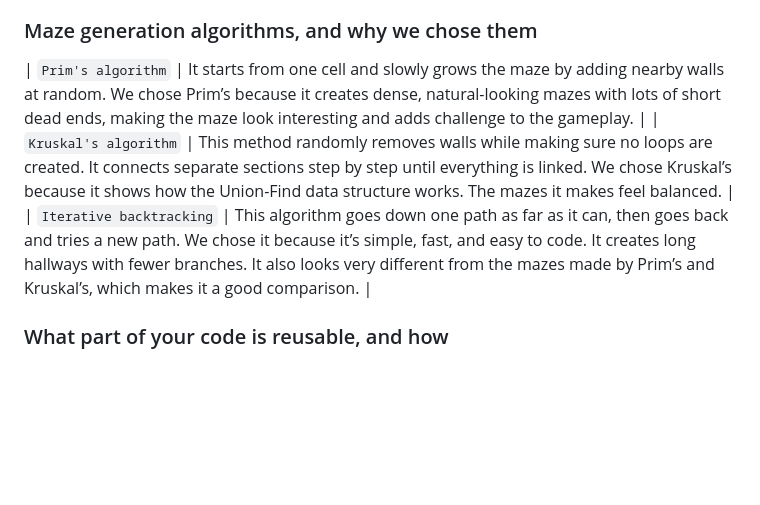
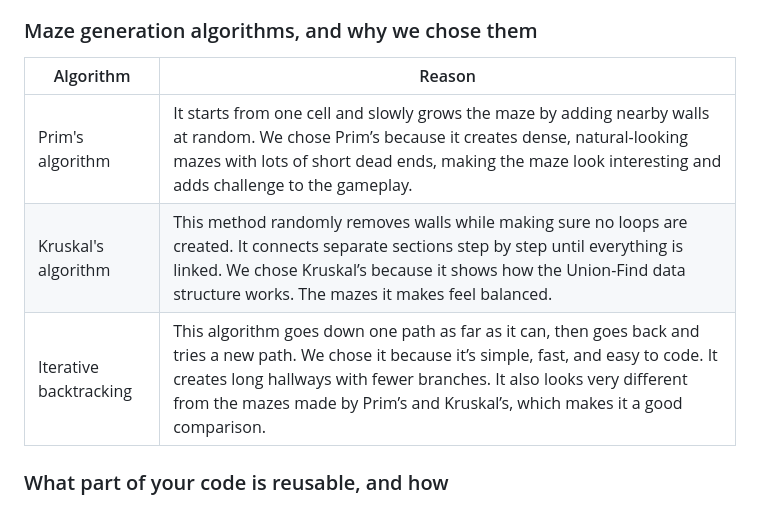
Before and after one commit to karlacwm/42, a Markdown page: README.md, the part around the change. Rendered like a GitHub page; blank space fills up the shorter version.

Commit message:
readme preview

```diff
--- a/README.md
+++ b/README.md
@@ -31,9 +31,11 @@ From each maze generation, there will be a user-interactive menu for the user to
 In our project, we decided on three algorithm on maze generation, which are the Prim's, the Kruskal's, and the iterative backtracking. These three generators generate mazes with different approaches and therefore create mazes with different characteristics. For the maze solver, we used Breadth First Search (BFS) to find the shortest path from the entry to the exit point.
 
 ### Maze generation algorithms, and why we chose them
-| `Prim's algorithm` | It starts from one cell and slowly grows the maze by adding nearby walls at random. We chose Prim’s because it creates dense, natural-looking mazes with lots of short dead ends, making the maze look interesting and adds challenge to the gameplay. |
-| `Kruskal's algorithm` | This method randomly removes walls while making sure no loops are created. It connects separate sections step by step until everything is linked. We chose Kruskal’s because it shows how the Union-Find data structure works. The mazes it makes feel balanced. |
-| `Iterative backtracking` | This algorithm goes down one path as far as it can, then goes back and tries a new path. We chose it because it’s simple, fast, and easy to code. It creates long hallways with fewer branches. It also looks very different from the mazes made by Prim’s and Kruskal’s, which makes it a good comparison. |
+| Algorithm | Reason |
+| --- | --- |
+| Prim's algorithm | It starts from one cell and slowly grows the maze by adding nearby walls at random. We chose Prim’s because it creates dense, natural-looking mazes with lots of short dead ends, making the maze look interesting and adds challenge to the gameplay. |
+| Kruskal's algorithm | This method randomly removes walls while making sure no loops are created. It connects separate sections step by step until everything is linked. We chose Kruskal’s because it shows how the Union-Find data structure works. The mazes it makes feel balanced. |
+| Iterative backtracking | This algorithm goes down one path as far as it can, then goes back and tries a new path. We chose it because it’s simple, fast, and easy to code. It creates long hallways with fewer branches. It also looks very different from the mazes made by Prim’s and Kruskal’s, which makes it a good comparison. |
 
 ### What part of your code is reusable, and how
 | Maze Core Data Structure | The grid and wall system (using N, E, S, W directions) work separately from the generation algorithms. This means we can add new algorithms without changing the maze structure. |
```
